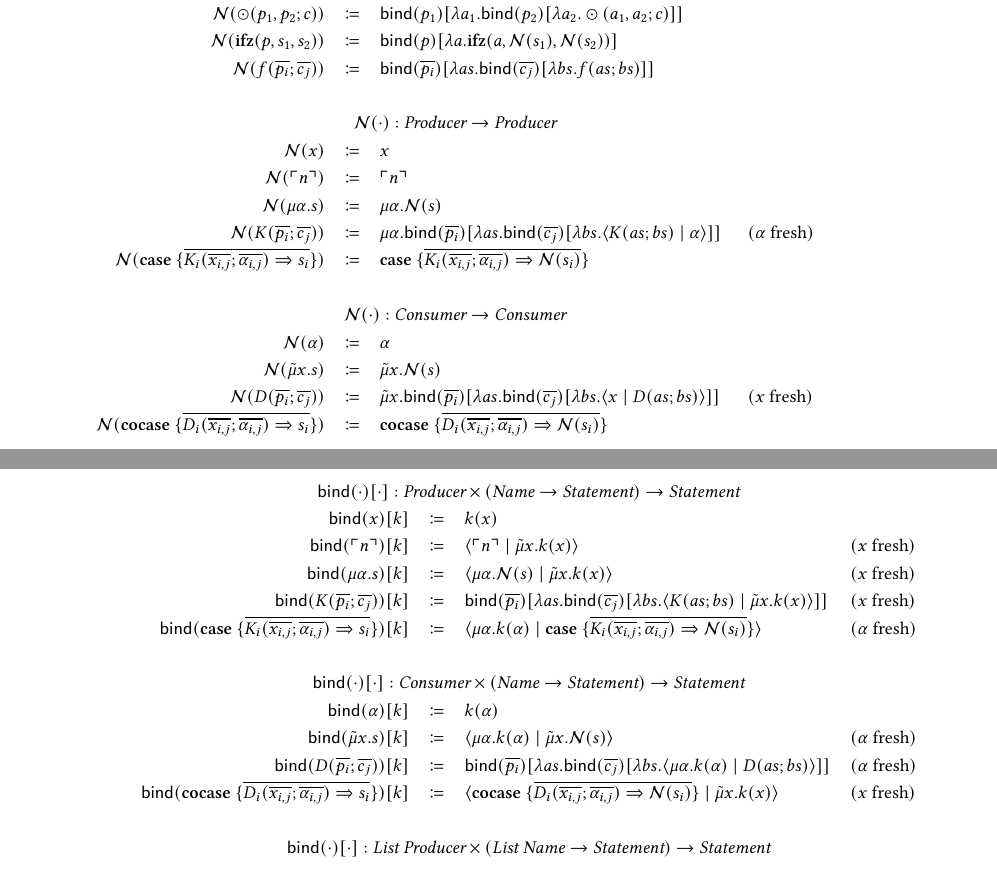
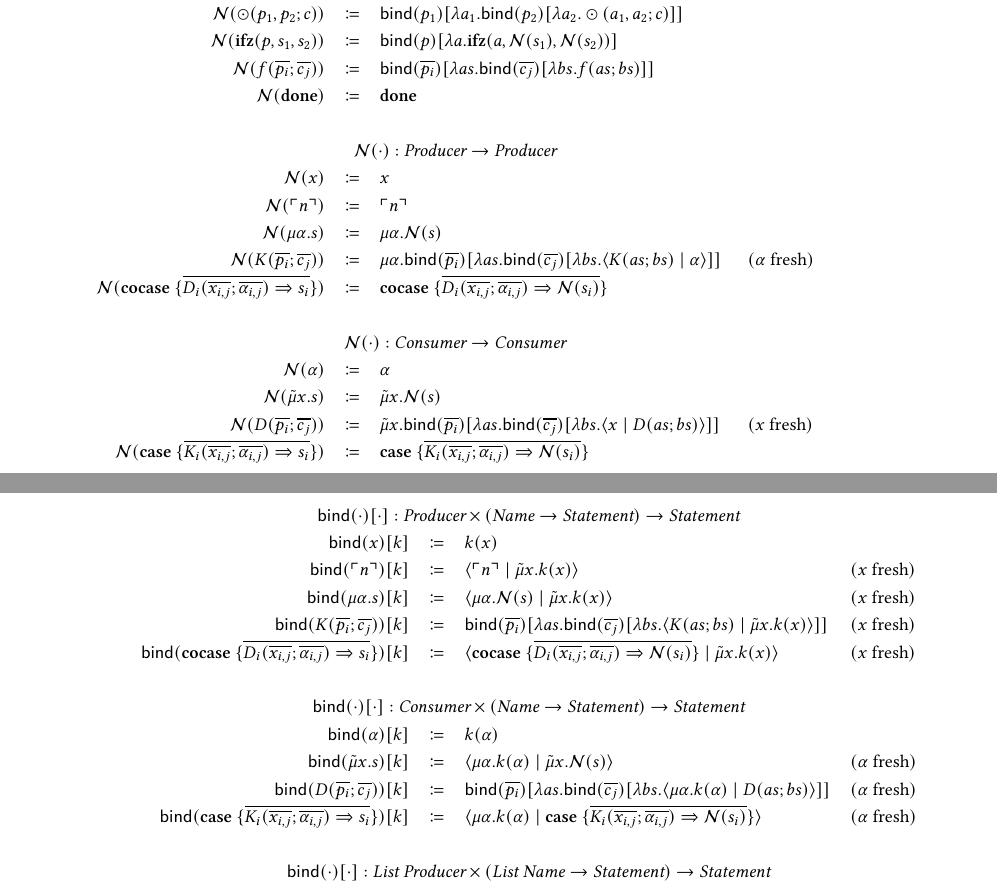
Before and after one commit to SequentCalculus/sequent-calculus-compiler, a LaTeX paper (doc/syntax.tex, which reads doc/sections/naming.tex): two parts of pages 7 and 8 of 8, joined at a grey line, cut so that both start at the same text. Compiled offline with XeLaTeX.

Commit message:
Fix classification in naming transformation

```diff
--- a/doc/sections/naming.tex
+++ b/doc/sections/naming.tex
@@ -14,19 +14,20 @@ The cases for constructors and destructors are special-cased to avoid administra
     \name{\odot(p_1, p_2; c)}{} & \coloneq & \bind{p_1}{\lambda a_1.\bind{p_2}{\lambda a_2.\odot(a_1, a_2; c)}} & \\
     \name{\ifz{p}{s_1}{s_2}}{} & \coloneq & \bind{p}{\lambda a.\ifz{a}{\name{s_1}}{\name{s_2}}} & \\
     \name{f(\overline{p_i}; \overline{c_j})}{} & \coloneq & \bind{\overline{p_i}}{\lambda as.\bind{\overline{c_j}}{\lambda bs.f(as; bs)}} & \\
+    \name{\done}{} & \coloneq & \done & \\
     \\
     \multicolumn{4}{c}{\name{\cdot} : \emph{Producer} \rightarrow \emph{Producer}}\\
     \name{x} & \coloneq & x & \\
     \name{\lit{n}} & \coloneq & \lit{n} & \\
     \name{\mu\alpha.s} & \coloneq & \mu\alpha.\name{s} & \\
     \name{K(\overline{p_i}; \overline{c_j})} & \coloneq & \mu\alpha.\bind{\overline{p_i}}{\lambda as.\bind{\overline{c_j}}{\lambda bs.\cut{K(as; bs)}{\alpha}}} & \fresh{\alpha} \\
-    \name{\case{\overline{K_i(\overline{x_{i,j}}; \overline{\alpha_{i,j}}) \Rightarrow s_i}}} & \coloneq & \case{\overline{K_i(\overline{x_{i,j}}; \overline{\alpha_{i,j}}) \Rightarrow \name{s_i}}} & \\
+    \name{\cocase{\overline{D_i(\overline{x_{i,j}}; \overline{\alpha_{i,j}}) \Rightarrow s_i}}} & \coloneq & \cocase{\overline{D_i(\overline{x_{i,j}}; \overline{\alpha_{i,j}}) \Rightarrow \name{s_i}}} & \\
     \\
     \multicolumn{4}{c}{\name{\cdot} : \emph{Consumer} \rightarrow \emph{Consumer}}\\
     \name{\alpha} & \coloneq & \alpha & \\
     \name{\tilde{\mu}x.s} & \coloneq & \tilde{\mu}x.\name{s} & \\
     \name{D(\overline{p_i}; \overline{c_j})} & \coloneq & \tilde{\mu}x.\bind{\overline{p_i}}{\lambda as.\bind{\overline{c_j}}{\lambda bs.\cut{x}{D(as; bs)}}} & \fresh{x} \\
-    \name{\cocase{\overline{D_i(\overline{x_{i,j}}; \overline{\alpha_{i,j}}) \Rightarrow s_i}}} & \coloneq & \cocase{\overline{D_i(\overline{x_{i,j}}; \overline{\alpha_{i,j}}) \Rightarrow \name{s_i}}} & \\
+    \name{\case{\overline{K_i(\overline{x_{i,j}}; \overline{\alpha_{i,j}}) \Rightarrow s_i}}} & \coloneq & \case{\overline{K_i(\overline{x_{i,j}}; \overline{\alpha_{i,j}}) \Rightarrow \name{s_i}}} & \\
   \end{array}
 \]
 
@@ -37,13 +38,13 @@ The cases for constructors and destructors are special-cased to avoid administra
     \bind{\lit{n}}{k} & \coloneq & \cut{\lit{n}}{\tilde{\mu}x.k(x)} & \fresh{x} \\
     \bind{\mu\alpha.s}{k} & \coloneq & \cut{\mu\alpha.\name{s}}{\tilde{\mu}x.k(x)} & \fresh{x} \\
     \bind{K(\overline{p_i}; \overline{c_{j}})}{k} & \coloneq & \bind{\overline{p_i}}{\lambda as.\bind{\overline{c_j}}{\lambda bs.\cut{K(as; bs)}{\tilde{\mu}x.k(x)}}} & \fresh{x} \\
-    \bind{\case{\overline{K_i(\overline{x_{i,j}}; \overline{\alpha_{i,j}}) \Rightarrow s_i}}}{k} & \coloneq & \cut{\mu\alpha.k(\alpha)}{\case{\overline{K_i(\overline{x_{i,j}}; \overline{\alpha_{i,j}}) \Rightarrow \name{s_i}}}} & \fresh{\alpha} \\
+    \bind{\cocase{\overline{D_i(\overline{x_{i,j}}; \overline{\alpha_{i,j}}) \Rightarrow s_i}}}{k} & \coloneq & \cut{\cocase{\overline{D_i(\overline{x_{i,j}}; \overline{\alpha_{i,j}}) \Rightarrow \name{s_i}}}}{\tilde{\mu}x.k(x)} & \fresh{x} \\
     \\
     \multicolumn{4}{c}{\bind{\cdot}{\cdot} : \emph{Consumer} \times (\emph{Name} \rightarrow \emph{Statement}) \rightarrow \emph{Statement}}\\
     \bind{\alpha}{k} & \coloneq & k(\alpha) & \\
     \bind{\tilde{\mu}x.s}{k} & \coloneq & \cut{\mu\alpha.k(\alpha)}{\tilde{\mu}x.\name{s}} & \fresh{\alpha} \\
     \bind{D(\overline{p_i}; \overline{c_{j}})}{k} & \coloneq & \bind{\overline{p_i}}{\lambda as.\bind{\overline{c_j}}{\lambda bs.\cut{\mu\alpha.k(\alpha)}{D(as; bs)}}} & \fresh{\alpha} \\
-    \bind{\cocase{\overline{D_i(\overline{x_{i,j}}; \overline{\alpha_{i,j}}) \Rightarrow s_i}}}{k} & \coloneq & \cut{\cocase{\overline{D_i(\overline{x_{i,j}}; \overline{\alpha_{i,j}}) \Rightarrow \name{s_i}}}}{\tilde{\mu}x.k(x)} & \fresh{x} \\
+    \bind{\case{\overline{K_i(\overline{x_{i,j}}; \overline{\alpha_{i,j}}) \Rightarrow s_i}}}{k} & \coloneq & \cut{\mu\alpha.k(\alpha)}{\case{\overline{K_i(\overline{x_{i,j}}; \overline{\alpha_{i,j}}) \Rightarrow \name{s_i}}}} & \fresh{\alpha} \\
     \\
     \multicolumn{4}{c}{\bind{\cdot}{\cdot} : \emph{List Producer} \times (\emph{List Name} \rightarrow \emph{Statement}) \rightarrow \emph{Statement}}\\
     \bind{[]}{k} & \coloneq & k([]) & \\
```
